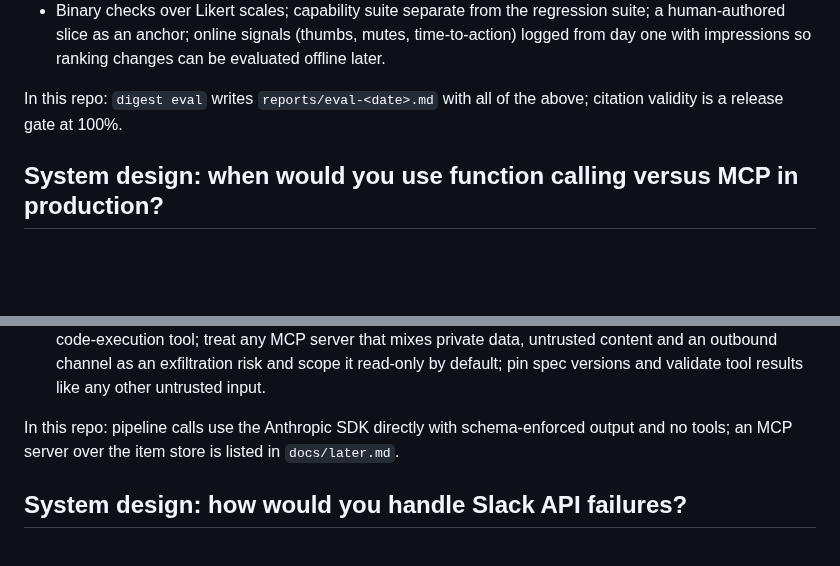
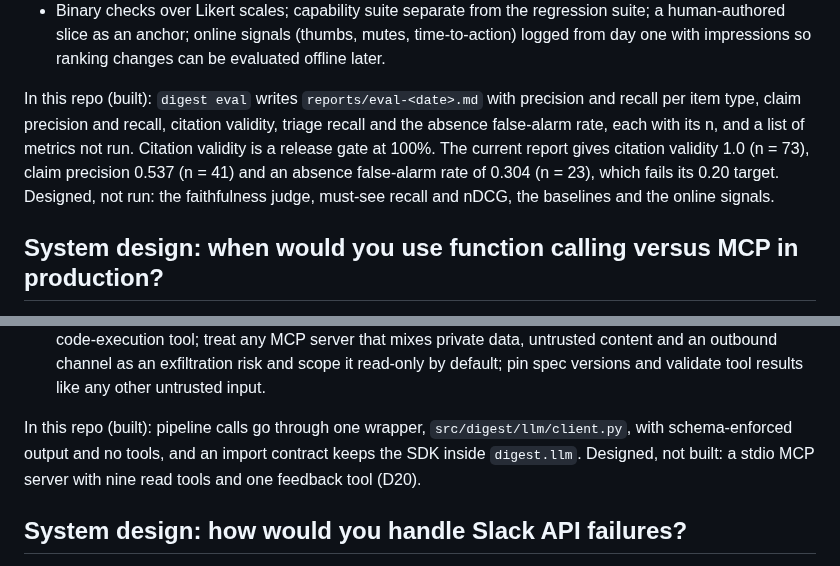
Before and after one commit to gnolnait/evercurrent-takehome, a Markdown page: ANSWERS.md, 2 parts joined by grey strips. Rendered like a GitHub page; blank space fills up the shorter version.

```diff
--- a/ANSWERS.md
+++ b/ANSWERS.md
@@ -88,8 +94,13 @@ this reader", and measure each with the cheapest method that is actually reliabl
   time-to-action) logged from day one with impressions so ranking changes can be
   evaluated offline later.
 
-In this repo: `digest eval` writes `reports/eval-<date>.md` with all of the above;
-citation validity is a release gate at 100%.
+In this repo (built): `digest eval` writes `reports/eval-<date>.md` with precision and
+recall per item type, claim precision and recall, citation validity, triage recall and
+the absence false-alarm rate, each with its n, and a list of metrics not run. Citation
+validity is a release gate at 100%. The current report gives citation validity 1.0
+(n = 73), claim precision 0.537 (n = 41) and an absence false-alarm rate of 0.304
+(n = 23), which fails its 0.20 target. Designed, not run: the faithfulness judge,
+must-see recall and nDCG, the baselines and the online signals.
 
 ## System design: when would you use function calling versus MCP in production?
 
@@ -113,8 +124,10 @@ authorization.
   read-only by default; pin spec versions and validate tool results like any other
   untrusted input.
 
-In this repo: pipeline calls use the Anthropic SDK directly with schema-enforced
-output and no tools; an MCP server over the item store is listed in `docs/later.md`.
+In this repo (built): pipeline calls go through one wrapper, `src/digest/llm/client.py`,
+with schema-enforced output and no tools, and an import contract keeps the SDK inside
+`digest.llm`. Designed, not built: a stdio MCP server with nine read tools and one
+feedback tool (D20).
 
 ## System design: how would you handle Slack API failures?
 
```
Also changed, not shown: other parts of ANSWERS.md (+34 -25 lines).
